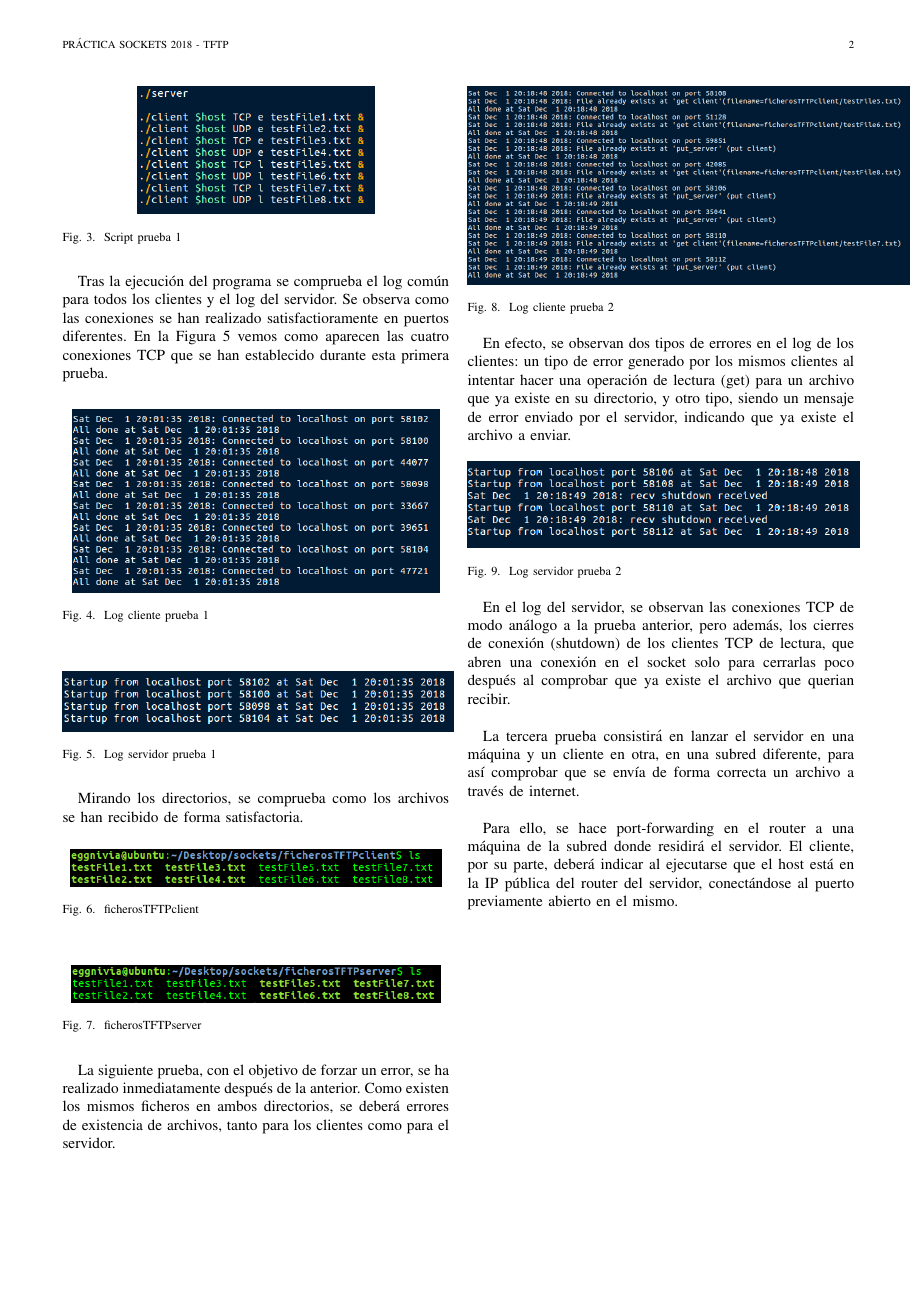
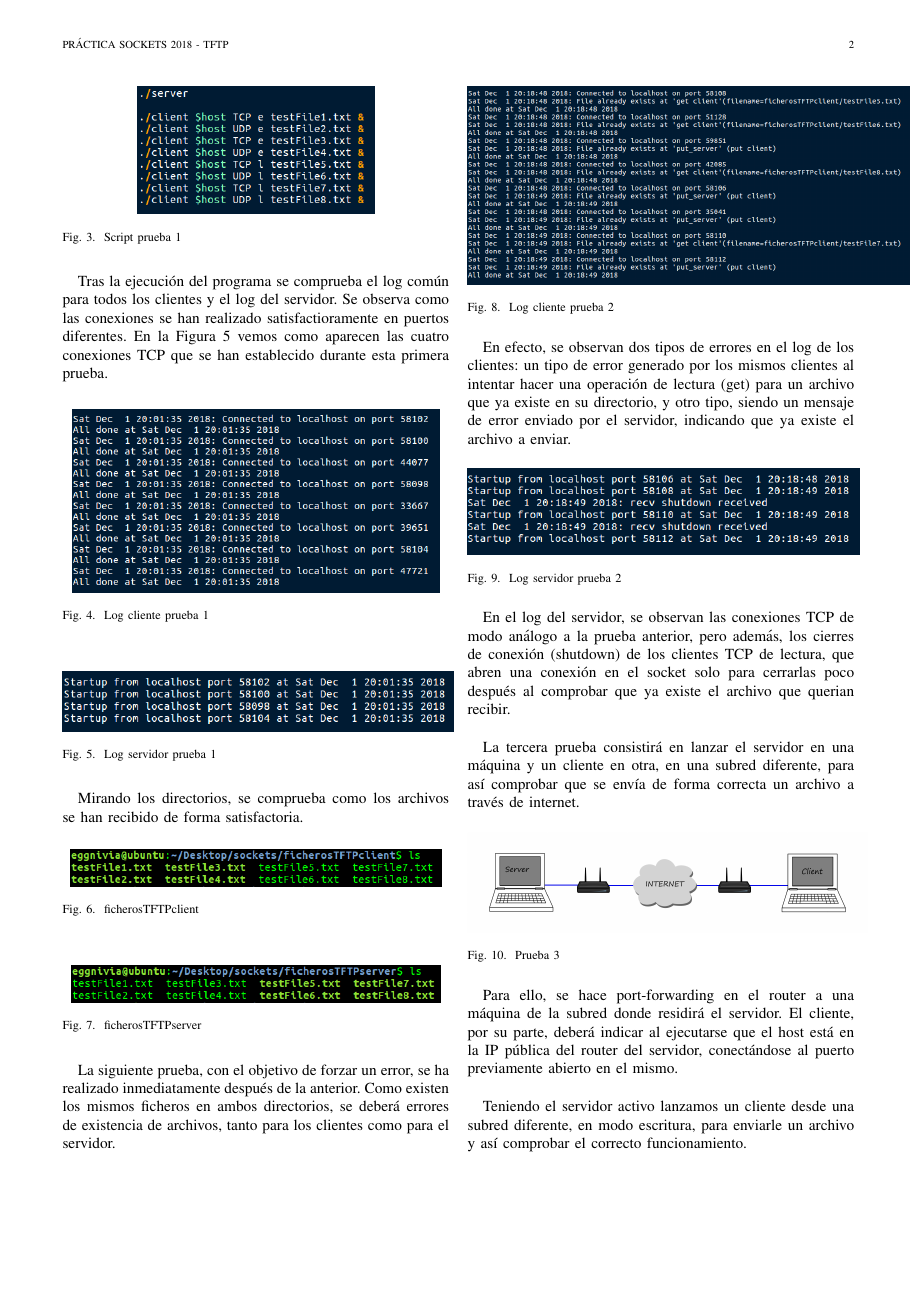
Before and after one commit to Botvinnik94/sockets, a LaTeX paper (doc/memoria.tex): page 2 of 2 before the commit and page 2 of 3 after it. Compiled offline with pdfLaTeX.

Commit message:
prueba 3 updated

```diff
--- a/doc/memoria.tex
+++ b/doc/memoria.tex
@@ -124,6 +124,14 @@ En efecto, se observan dos tipos de errores en el log de los clientes: un tipo d
 
 En el log del servidor, se observan las conexiones TCP de modo análogo a la prueba anterior, pero además, los cierres de conexión (shutdown) de los clientes TCP de lectura, que abren una conexión en el socket solo para cerrarlas poco después al comprobar que ya existe el archivo que querian recibir.\\
 
-La tercera prueba consistirá en lanzar el servidor en una máquina y un cliente en otra, en una subred diferente, para así comprobar que se envía de forma correcta un archivo a través de internet.\\
+La tercera prueba consistirá en lanzar el servidor en una máquina y un cliente en otra, en una subred diferente, para así comprobar que se envía de forma correcta un archivo a través de internet.
 
-Para ello, se hace port-forwarding en el router a una máquina de la subred donde residirá el servidor. El cliente, por su parte, deberá indicar al ejecutarse que el host está en la IP pública del router del servidor, conectándose al puerto previamente abierto en el mismo.
+\begin{figure}[H]
+\centering
+\includegraphics[scale=0.13]{images/cloud}
+\caption{Prueba 3}
+\end{figure}
+
+Para ello, se hace port-forwarding en el router a una máquina de la subred donde residirá el servidor. El cliente, por su parte, deberá indicar al ejecutarse que el host está en la IP pública del router del servidor, conectándose al puerto previamente abierto en el mismo.\\
+
+Teniendo el servidor activo lanzamos un cliente desde una subred diferente, en modo escritura, para enviarle un archivo y así comprobar el correcto funcionamiento.
@@ -129,0 +143 @@ Para ello, se hace port-forwarding en el router a una máquina de la subred dond
+\end{figure}
```
Also changed, not shown: doc/images/client_after_3.png (added), doc/images/cloud.png (added), doc/images/im1.png (added), doc/memoria.pdf, doc/memoria.tex (13 more changed lines), 3 other files.
